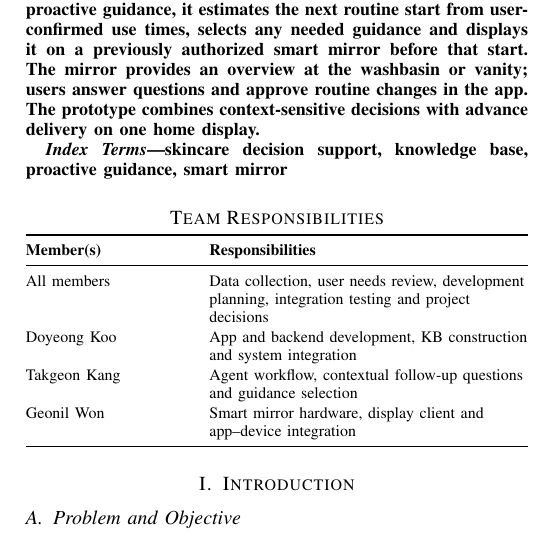
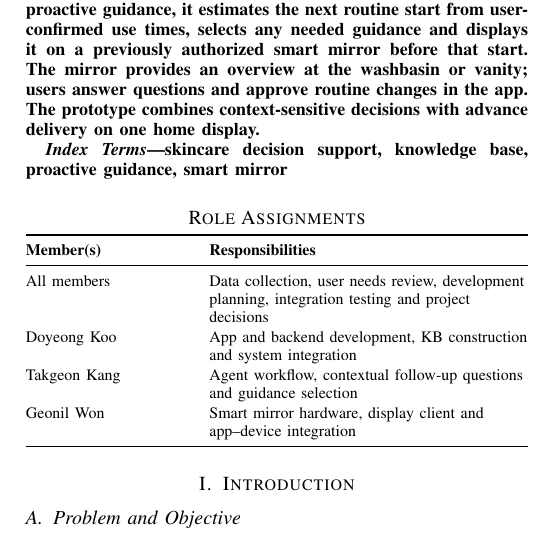
Before and after one commit to rnehdud/ppopy, a LaTeX paper (courses/software-engineering/submissions/phase2/2026-11-06/Ppopy_Submission_A.tex): part of one column of page 1 of 2, cut so that both start at the same text. Compiled offline with pdfLaTeX; a missing font is replaced by an installed copy or a similar font; a LaTeX package or settings file that is missing is left out.

Commit message:
docs: use Role Assignments heading (#4)

```diff
--- a/courses/software-engineering/submissions/phase2/2026-11-06/Ppopy_Submission_A.tex
+++ b/courses/software-engineering/submissions/phase2/2026-11-06/Ppopy_Submission_A.tex
@@ -20,7 +20,7 @@
 Team CosMate proposes ppopy to help users decide what to maintain, adjust or check before their skincare routine. The system compares confirmed product information, planned routines and reported use with a knowledge base (KB), and requests only information that can change a decision. For proactive guidance, it estimates the next routine start from user-confirmed use times, selects any needed guidance and displays it on a previously authorized smart mirror before that start. The mirror provides an overview at the washbasin or vanity; users answer questions and approve routine changes in the app. The prototype combines context-sensitive decisions with advance delivery on one home display.
 \end{abstract}
 \begin{IEEEkeywords}skincare decision support, knowledge base, proactive guidance, smart mirror\end{IEEEkeywords}
-\section*{Team Responsibilities}
+\section*{Role Assignments}
 {\centering\footnotesize
 \renewcommand{\arraystretch}{1.12}\setlength{\tabcolsep}{3pt}
 \begin{tabularx}{\columnwidth}{@{}>{\hsize=.70\hsize\raggedright\arraybackslash}X>{\hsize=1.30\hsize\raggedright\arraybackslash}X@{}}\toprule
```
Also changed, not shown: courses/software-engineering/submissions/phase2/2026-11-06/Ppopy_Submission_B.tex (+1 -1 lines).
